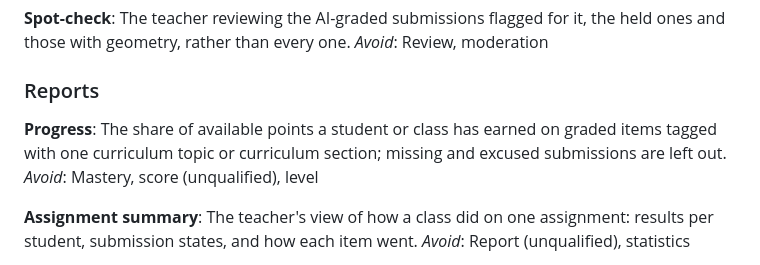
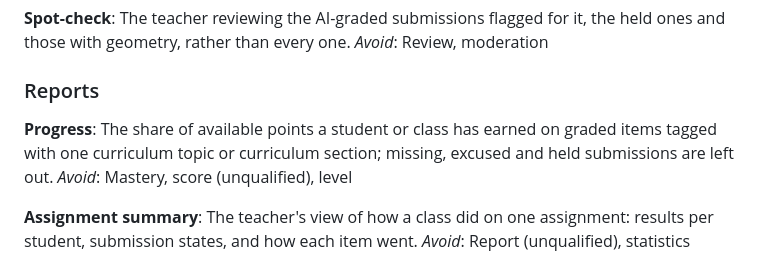
Before and after one commit to KeeNeePL/Classlop, a Markdown page: GLOSSARY.md, the part around the change. Rendered like a GitHub page.

Commit message:
Leave Held Submissions out of Progress (dashboard module, #32)
Co-Authored-By: Claude Opus 5.5 <noreply@anthropic.com>

```diff
--- a/GLOSSARY.md
+++ b/GLOSSARY.md
@@ -177,7 +177,7 @@ _Avoid_: Review, moderation
 ### Reports
 
 **Progress**:
-The share of available points a student or class has earned on graded items tagged with one curriculum topic or curriculum section; missing and excused submissions are left out.
+The share of available points a student or class has earned on graded items tagged with one curriculum topic or curriculum section; missing, excused and held submissions are left out.
 _Avoid_: Mastery, score (unqualified), level
 
 **Assignment summary**:
```
